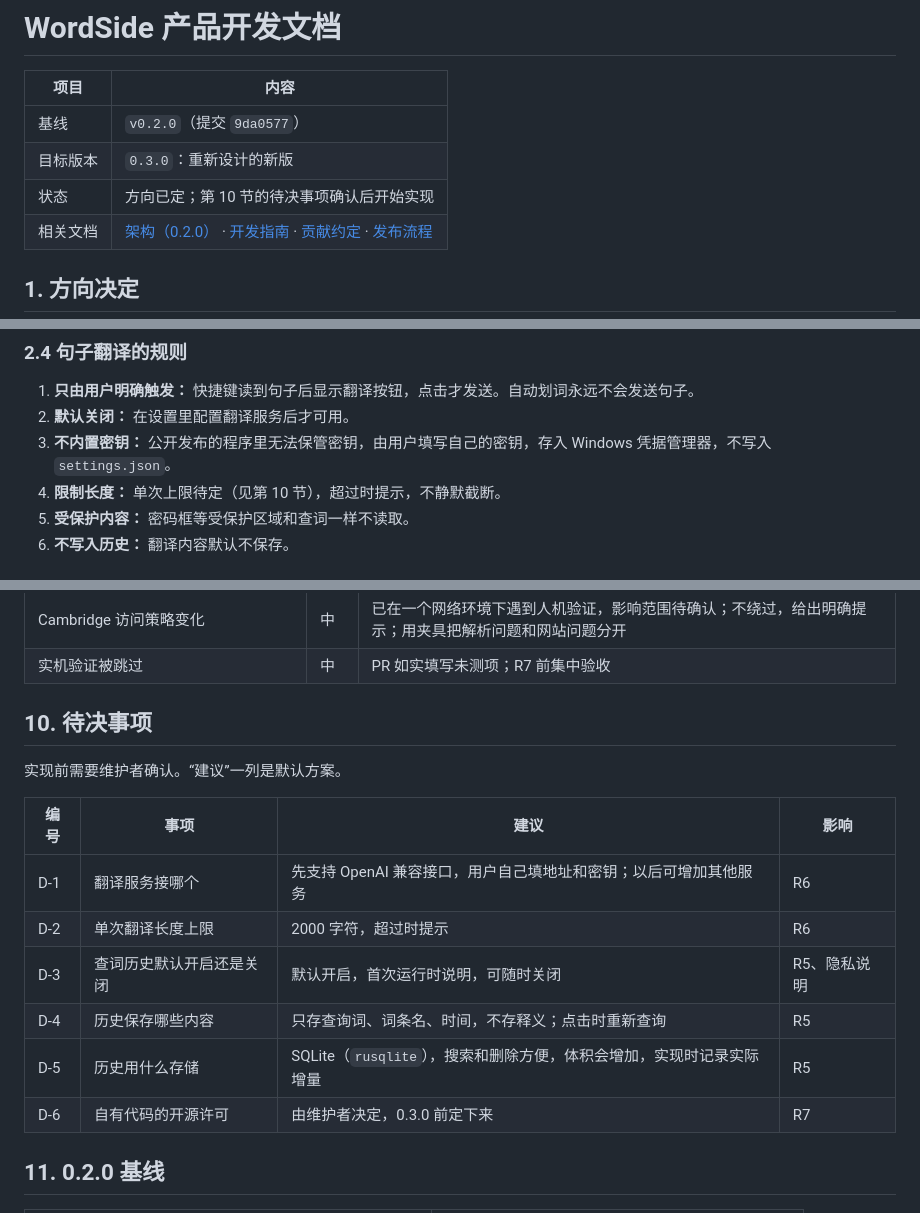
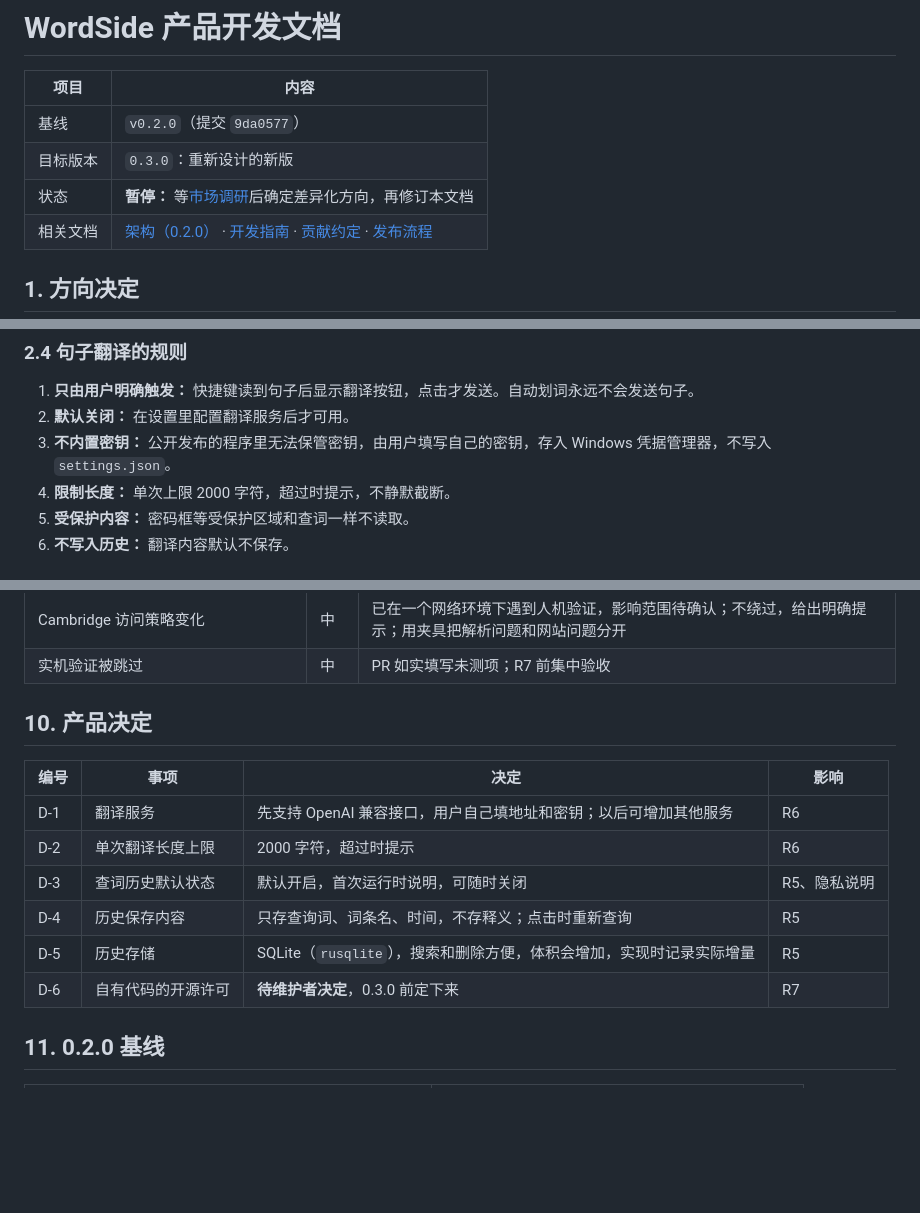
Before and after one commit to caoshuo2003/wordside, a Markdown page: docs/PRODUCT-DEVELOPMENT.md, 3 parts joined by grey strips. Rendered like a GitHub page; blank space fills up the shorter version.

```diff
--- a/docs/PRODUCT-DEVELOPMENT.md
+++ b/docs/PRODUCT-DEVELOPMENT.md
@@ -4,7 +4,7 @@
 |---|---|
 | 基线 | `v0.2.0`（提交 `9da0577`） |
 | 目标版本 | `0.3.0`：重新设计的新版 |
-| 状态 | 方向已定；第 10 节的待决事项确认后开始实现 |
+| 状态 | **暂停：** 等[市场调研](MARKET-RESEARCH.md)后确定差异化方向，再修订本文档 |
 | 相关文档 | [架构（0.2.0）](ARCHITECTURE.md) · [开发指南](DEVELOPMENT.md) · [贡献约定](../CONTRIBUTING.md) · [发布流程](RELEASING.md) |
 
 ## 1. 方向决定
@@ -80,7 +80,7 @@ flowchart TD
 1. **只由用户明确触发：** 快捷键读到句子后显示翻译按钮，点击才发送。自动划词永远不会发送句子。
 2. **默认关闭：** 在设置里配置翻译服务后才可用。
 3. **不内置密钥：** 公开发布的程序里无法保管密钥，由用户填写自己的密钥，存入 Windows 凭据管理器，不写入 `settings.json`。
-4. **限制长度：** 单次上限待定（见第 10 节），超过时提示，不静默截断。
+4. **限制长度：** 单次上限 2000 字符，超过时提示，不静默截断。
 5. **受保护内容：** 密码框等受保护区域和查词一样不读取。
 6. **不写入历史：** 翻译内容默认不保存。
 
@@ -233,18 +233,16 @@ apps/desktop/
 | Cambridge 访问策略变化 | 中 | 已在一个网络环境下遇到人机验证，影响范围待确认；不绕过，给出明确提示；用夹具把解析问题和网站问题分开 |
 | 实机验证被跳过 | 中 | PR 如实填写未测项；R7 前集中验收 |
 
-## 10. 待决事项
+## 10. 产品决定
 
-实现前需要维护者确认。“建议”一列是默认方案。
-
-| 编号 | 事项 | 建议 | 影响 |
+| 编号 | 事项 | 决定 | 影响 |
 |---|---|---|---|
-| D-1 | 翻译服务接哪个 | 先支持 OpenAI 兼容接口，用户自己填地址和密钥；以后可增加其他服务 | R6 |
+| D-1 | 翻译服务 | 先支持 OpenAI 兼容接口，用户自己填地址和密钥；以后可增加其他服务 | R6 |
 | D-2 | 单次翻译长度上限 | 2000 字符，超过时提示 | R6 |
-| D-3 | 查词历史默认开启还是关闭 | 默认开启，首次运行时说明，可随时关闭 | R5、隐私说明 |
-| D-4 | 历史保存哪些内容 | 只存查询词、词条名、时间，不存释义；点击时重新查询 | R5 |
-| D-5 | 历史用什么存储 | SQLite（`rusqlite`），搜索和删除方便，体积会增加，实现时记录实际增量 | R5 |
-| D-6 | 自有代码的开源许可 | 由维护者决定，0.3.0 前定下来 | R7 |
+| D-3 | 查词历史默认状态 | 默认开启，首次运行时说明，可随时关闭 | R5、隐私说明 |
+| D-4 | 历史保存内容 | 只存查询词、词条名、时间，不存释义；点击时重新查询 | R5 |
+| D-5 | 历史存储 | SQLite（`rusqlite`），搜索和删除方便，体积会增加，实现时记录实际增量 | R5 |
+| D-6 | 自有代码的开源许可 | **待维护者决定**，0.3.0 前定下来 | R7 |
 
 ## 11. 0.2.0 基线
 
```
Also changed, not shown: other parts of docs/PRODUCT-DEVELOPMENT.md (+2 -2 lines), docs/MARKET-RESEARCH.md (added, +89 -0 lines).
